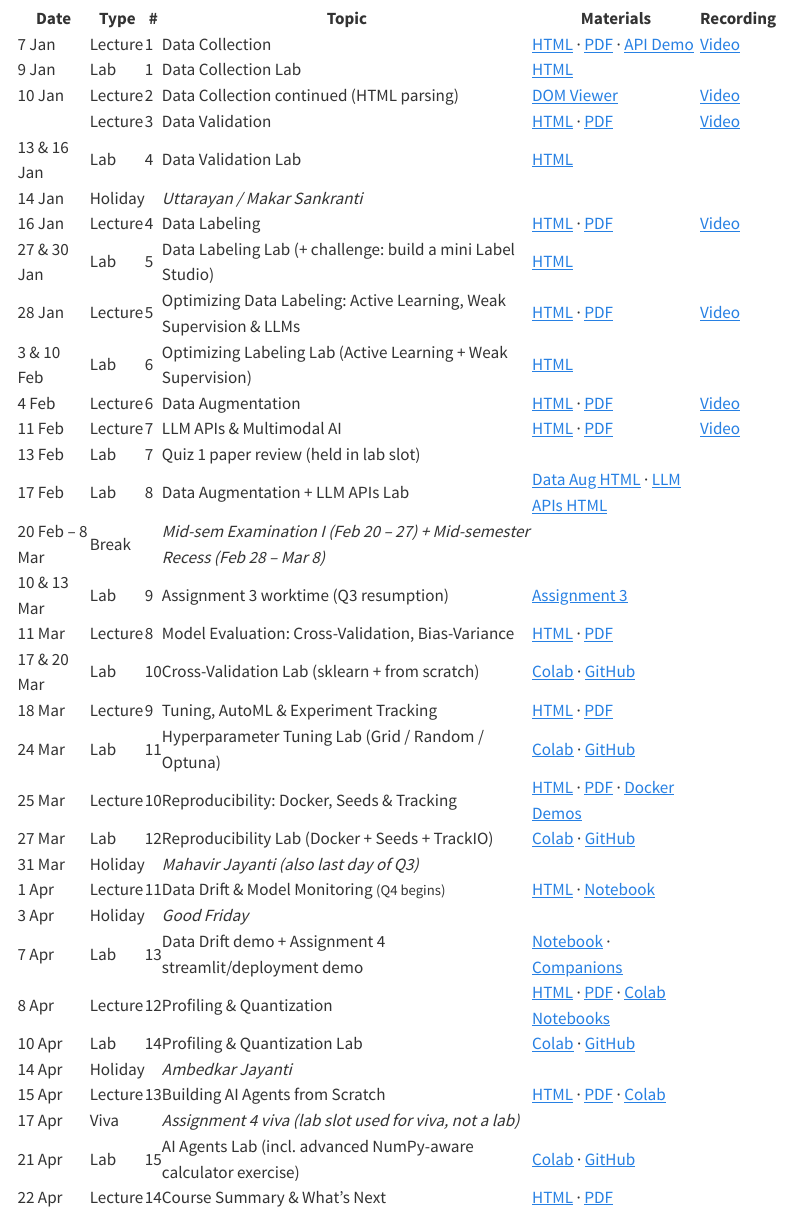
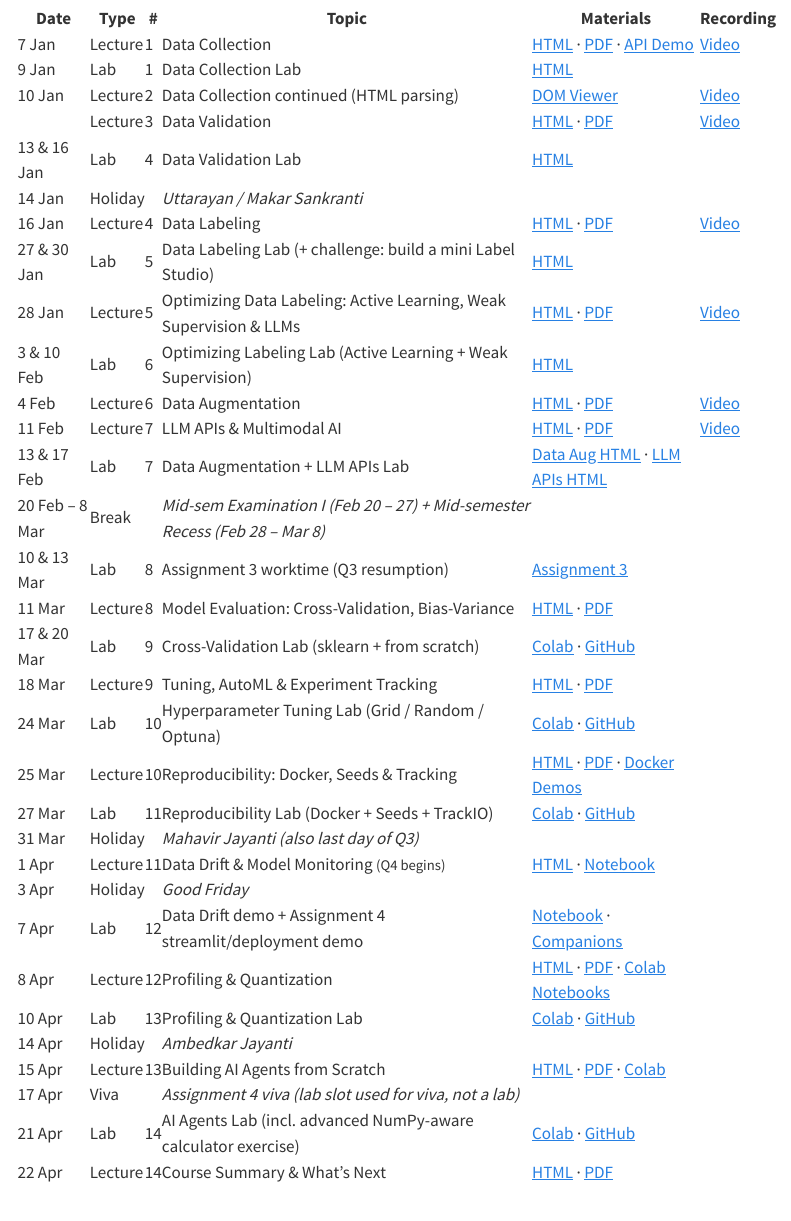
Before and after one commit to nipunbatra/stt-ai-26, a Quarto document (lectures.qmd): the page in a window 1100 px wide, from 280 px down. Rendered offline with R 4.5, knitr and Pandoc in place of Quarto, with nearby package versions; menus at the side of the page are left out.

Commit message:
Merge Feb 13 + 17 into a single Lab 7 (Data Aug + LLM APIs)
Feb 13 was a regular lab session on Data Augmentation / LLM APIs,
not just quiz review. Merge with Feb 17 into one two-day lab and
renumber subsequent labs 9 through 14.

Jan 20 & Jan 23 lab topics unknown (instructor away, no Slack
evidence yet) — left out of the schedule.

Co-Authored-By: Claude Opus 4.7 (1M context) <noreply@anthropic.com>

```diff
--- a/lectures.qmd
+++ b/lectures.qmd
@@ -35,26 +35,25 @@ title: "Lectures & Labs"
 <tr class="row-lab"><td>3 & 10 Feb</td><td><span class="tag-lab">Lab</span></td><td>6</td><td>Optimizing Labeling Lab (Active Learning + Weak Supervision)</td><td>[HTML](https://nipunbatra.github.io/stt-ai-teaching/labs/week04-optimizing-labeling-lab.html)</td><td></td></tr>
 <tr class="row-lec"><td>4 Feb</td><td><span class="tag-lec">Lecture</span></td><td>6</td><td>Data Augmentation</td><td>[HTML](https://nipunbatra.github.io/stt-ai-teaching/html/week05-data-augmentation-lecture.html) · [PDF](https://nipunbatra.github.io/stt-ai-teaching/pdf/week05-data-augmentation-lecture.pdf)</td><td>[Video](https://www.youtube.com/watch?v=32bknvkw60o)</td></tr>
 <tr class="row-lec"><td>11 Feb</td><td><span class="tag-lec">Lecture</span></td><td>7</td><td>LLM APIs & Multimodal AI</td><td>[HTML](https://nipunbatra.github.io/stt-ai-teaching/html/week06-llm-apis-lecture.html) · [PDF](https://nipunbatra.github.io/stt-ai-teaching/pdf/week06-llm-apis-lecture.pdf)</td><td>[Video](https://www.youtube.com/watch?v=EAUBdpXARbY)</td></tr>
-<tr class="row-lab"><td>13 Feb</td><td><span class="tag-lab">Lab</span></td><td>7</td><td>Quiz 1 paper review (held in lab slot)</td><td></td><td></td></tr>
-<tr class="row-lab"><td>17 Feb</td><td><span class="tag-lab">Lab</span></td><td>8</td><td>Data Augmentation + LLM APIs Lab</td><td>[Data Aug HTML](https://nipunbatra.github.io/stt-ai-teaching/labs/week05-data-augmentation-lab.html) · [LLM APIs HTML](https://nipunbatra.github.io/stt-ai-teaching/labs/week06-llm-apis-lab.html)</td><td></td></tr>
+<tr class="row-lab"><td>13 & 17 Feb</td><td><span class="tag-lab">Lab</span></td><td>7</td><td>Data Augmentation + LLM APIs Lab</td><td>[Data Aug HTML](https://nipunbatra.github.io/stt-ai-teaching/labs/week05-data-augmentation-lab.html) · [LLM APIs HTML](https://nipunbatra.github.io/stt-ai-teaching/labs/week06-llm-apis-lab.html)</td><td></td></tr>
 <tr class="row-hol"><td>20 Feb – 8 Mar</td><td><span class="tag-hol">Break</span></td><td></td><td><em>Mid-sem Examination I (Feb 20 – 27) + Mid-semester Recess (Feb 28 – Mar 8)</em></td><td></td><td></td></tr>
-<tr class="row-lab"><td>10 & 13 Mar</td><td><span class="tag-lab">Lab</span></td><td>9</td><td>Assignment 3 worktime (Q3 resumption)</td><td>[Assignment 3](https://github.com/jsmaskeen/STTAI-Assignment-3)</td><td></td></tr>
+<tr class="row-lab"><td>10 & 13 Mar</td><td><span class="tag-lab">Lab</span></td><td>8</td><td>Assignment 3 worktime (Q3 resumption)</td><td>[Assignment 3](https://github.com/jsmaskeen/STTAI-Assignment-3)</td><td></td></tr>
 <tr class="row-lec"><td>11 Mar</td><td><span class="tag-lec">Lecture</span></td><td>8</td><td>Model Evaluation: Cross-Validation, Bias-Variance</td><td>[HTML](https://nipunbatra.github.io/stt-ai-teaching/html/week07-model-development-lecture.html) · [PDF](https://nipunbatra.github.io/stt-ai-teaching/pdf/week07-model-development-lecture.pdf)</td><td></td></tr>
-<tr class="row-lab"><td>17 & 20 Mar</td><td><span class="tag-lab">Lab</span></td><td>10</td><td>Cross-Validation Lab (sklearn + from scratch)</td><td>[Colab](https://colab.research.google.com/github/nipunbatra/stt-ai-teaching/blob/master/labs/week07-cross-validation-lab.ipynb) · [GitHub](https://github.com/nipunbatra/stt-ai-teaching/blob/master/labs/week07-cross-validation-lab.ipynb)</td><td></td></tr>
+<tr class="row-lab"><td>17 & 20 Mar</td><td><span class="tag-lab">Lab</span></td><td>9</td><td>Cross-Validation Lab (sklearn + from scratch)</td><td>[Colab](https://colab.research.google.com/github/nipunbatra/stt-ai-teaching/blob/master/labs/week07-cross-validation-lab.ipynb) · [GitHub](https://github.com/nipunbatra/stt-ai-teaching/blob/master/labs/week07-cross-validation-lab.ipynb)</td><td></td></tr>
 <tr class="row-lec"><td>18 Mar</td><td><span class="tag-lec">Lecture</span></td><td>9</td><td>Tuning, AutoML & Experiment Tracking</td><td>[HTML](https://nipunbatra.github.io/stt-ai-teaching/html/week08-tuning-tracking-lecture.html) · [PDF](https://nipunbatra.github.io/stt-ai-teaching/pdf/week08-tuning-tracking-lecture.pdf)</td><td></td></tr>
-<tr class="row-lab"><td>24 Mar</td><td><span class="tag-lab">Lab</span></td><td>11</td><td>Hyperparameter Tuning Lab (Grid / Random / Optuna)</td><td>[Colab](https://colab.research.google.com/github/nipunbatra/stt-ai-teaching/blob/master/labs/week08-hyperparameter-tuning-lab.ipynb) · [GitHub](https://github.com/nipunbatra/stt-ai-teaching/blob/master/labs/week08-hyperparameter-tuning-lab.ipynb)</td><td></td></tr>
+<tr class="row-lab"><td>24 Mar</td><td><span class="tag-lab">Lab</span></td><td>10</td><td>Hyperparameter Tuning Lab (Grid / Random / Optuna)</td><td>[Colab](https://colab.research.google.com/github/nipunbatra/stt-ai-teaching/blob/master/labs/week08-hyperparameter-tuning-lab.ipynb) · [GitHub](https://github.com/nipunbatra/stt-ai-teaching/blob/master/labs/week08-hyperparameter-tuning-lab.ipynb)</td><td></td></tr>
 <tr class="row-lec"><td>25 Mar</td><td><span class="tag-lec">Lecture</span></td><td>10</td><td>Reproducibility: Docker, Seeds & Tracking</td><td>[HTML](https://nipunbatra.github.io/stt-ai-teaching/html/week09-reproducibility-lecture.html) · [PDF](https://nipunbatra.github.io/stt-ai-teaching/pdf/week09-reproducibility-lecture.pdf) · [Docker Demos](https://github.com/nipunbatra/docker-ml-demos)</td><td></td></tr>
-<tr class="row-lab"><td>27 Mar</td><td><span class="tag-lab">Lab</span></td><td>12</td><td>Reproducibility Lab (Docker + Seeds + TrackIO)</td><td>[Colab](https://colab.research.google.com/github/nipunbatra/stt-ai-teaching/blob/master/labs/week09-reproducibility-lab.ipynb) · [GitHub](https://github.com/nipunbatra/stt-ai-teaching/blob/master/labs/week09-reproducibility-lab.ipynb)</td><td></td></tr>
+<tr class="row-lab"><td>27 Mar</td><td><span class="tag-lab">Lab</span></td><td>11</td><td>Reproducibility Lab (Docker + Seeds + TrackIO)</td><td>[Colab](https://colab.research.google.com/github/nipunbatra/stt-ai-teaching/blob/master/labs/week09-reproducibility-lab.ipynb) · [GitHub](https://github.com/nipunbatra/stt-ai-teaching/blob/master/labs/week09-reproducibility-lab.ipynb)</td><td></td></tr>
 <tr class="row-hol"><td>31 Mar</td><td><span class="tag-hol">Holiday</span></td><td></td><td><em>Mahavir Jayanti (also last day of Q3)</em></td><td></td><td></td></tr>
 <tr class="row-lec"><td>1 Apr</td><td><span class="tag-lec">Lecture</span></td><td>11</td><td>Data Drift & Model Monitoring <small>(Q4 begins)</small></td><td>[HTML](https://nipunbatra.github.io/stt-ai-teaching/html/week10-data-drift-lecture.html) · [Notebook](https://nipunbatra.github.io/stt-ai-teaching/lecture-demos/week10/data_drift_notebook.html)</td><td></td></tr>
 <tr class="row-hol"><td>3 Apr</td><td><span class="tag-hol">Holiday</span></td><td></td><td><em>Good Friday</em></td><td></td><td></td></tr>
-<tr class="row-lab"><td>7 Apr</td><td><span class="tag-lab">Lab</span></td><td>13</td><td>Data Drift demo + Assignment 4 streamlit/deployment demo</td><td>[Notebook](https://nipunbatra.github.io/stt-ai-teaching/lecture-demos/week10/data_drift_notebook.html) · [Companions](https://github.com/nipunbatra/stt-ai-teaching/tree/master/lecture-demos/week10)</td><td></td></tr>
+<tr class="row-lab"><td>7 Apr</td><td><span class="tag-lab">Lab</span></td><td>12</td><td>Data Drift demo + Assignment 4 streamlit/deployment demo</td><td>[Notebook](https://nipunbatra.github.io/stt-ai-teaching/lecture-demos/week10/data_drift_notebook.html) · [Companions](https://github.com/nipunbatra/stt-ai-teaching/tree/master/lecture-demos/week10)</td><td></td></tr>
 <tr class="row-lec"><td>8 Apr</td><td><span class="tag-lec">Lecture</span></td><td>12</td><td>Profiling & Quantization</td><td>[HTML](https://nipunbatra.github.io/stt-ai-teaching/html/week11-profiling-quantization-lecture.html) · [PDF](https://nipunbatra.github.io/stt-ai-teaching/pdf/week11-profiling-quantization-lecture.pdf) · [Colab Notebooks](https://github.com/nipunbatra/stt-ai-teaching/tree/master/lecture-demos/week11/colab-notebooks)</td><td></td></tr>
-<tr class="row-lab"><td>10 Apr</td><td><span class="tag-lab">Lab</span></td><td>14</td><td>Profiling & Quantization Lab</td><td>[Colab](https://colab.research.google.com/github/nipunbatra/stt-ai-teaching/blob/master/labs/week11-profiling-quantization-lab.ipynb) · [GitHub](https://github.com/nipunbatra/stt-ai-teaching/blob/master/labs/week11-profiling-quantization-lab.ipynb)</td><td></td></tr>
+<tr class="row-lab"><td>10 Apr</td><td><span class="tag-lab">Lab</span></td><td>13</td><td>Profiling & Quantization Lab</td><td>[Colab](https://colab.research.google.com/github/nipunbatra/stt-ai-teaching/blob/master/labs/week11-profiling-quantization-lab.ipynb) · [GitHub](https://github.com/nipunbatra/stt-ai-teaching/blob/master/labs/week11-profiling-quantization-lab.ipynb)</td><td></td></tr>
 <tr class="row-hol"><td>14 Apr</td><td><span class="tag-hol">Holiday</span></td><td></td><td><em>Ambedkar Jayanti</em></td><td></td><td></td></tr>
 <tr class="row-lec"><td>15 Apr</td><td><span class="tag-lec">Lecture</span></td><td>13</td><td>Building AI Agents from Scratch</td><td>[HTML](https://nipunbatra.github.io/stt-ai-teaching/html/week12-agents-lecture.html) · [PDF](https://nipunbatra.github.io/stt-ai-teaching/pdf/week12-agents-lecture.pdf) · [Colab](https://colab.research.google.com/github/nipunbatra/stt-ai-teaching/blob/master/lecture-demos/week12/colab-notebooks/01-agents-from-scratch.ipynb)</td><td></td></tr>
 <tr class="row-hol"><td>17 Apr</td><td><span class="tag-hol">Viva</span></td><td></td><td><em>Assignment 4 viva (lab slot used for viva, not a lab)</em></td><td></td><td></td></tr>
-<tr class="row-lab"><td>21 Apr</td><td><span class="tag-lab">Lab</span></td><td>15</td><td>AI Agents Lab (incl. advanced NumPy-aware calculator exercise)</td><td>[Colab](https://colab.research.google.com/github/nipunbatra/stt-ai-teaching/blob/master/lecture-demos/week12/colab-notebooks/01-agents-from-scratch.ipynb) · [GitHub](https://github.com/nipunbatra/stt-ai-teaching/blob/master/lecture-demos/week12/colab-notebooks/01-agents-from-scratch.ipynb)</td><td></td></tr>
+<tr class="row-lab"><td>21 Apr</td><td><span class="tag-lab">Lab</span></td><td>14</td><td>AI Agents Lab (incl. advanced NumPy-aware calculator exercise)</td><td>[Colab](https://colab.research.google.com/github/nipunbatra/stt-ai-teaching/blob/master/lecture-demos/week12/colab-notebooks/01-agents-from-scratch.ipynb) · [GitHub](https://github.com/nipunbatra/stt-ai-teaching/blob/master/lecture-demos/week12/colab-notebooks/01-agents-from-scratch.ipynb)</td><td></td></tr>
 <tr class="row-lec"><td>22 Apr</td><td><span class="tag-lec">Lecture</span></td><td>14</td><td>Course Summary & What's Next</td><td>[HTML](https://nipunbatra.github.io/stt-ai-teaching/html/week13-course-summary-lecture.html) · [PDF](https://nipunbatra.github.io/stt-ai-teaching/pdf/week13-course-summary-lecture.pdf)</td><td></td></tr>
 </tbody>
 </table>
```
Also changed, not shown: docs/search.json, 1 other file.
